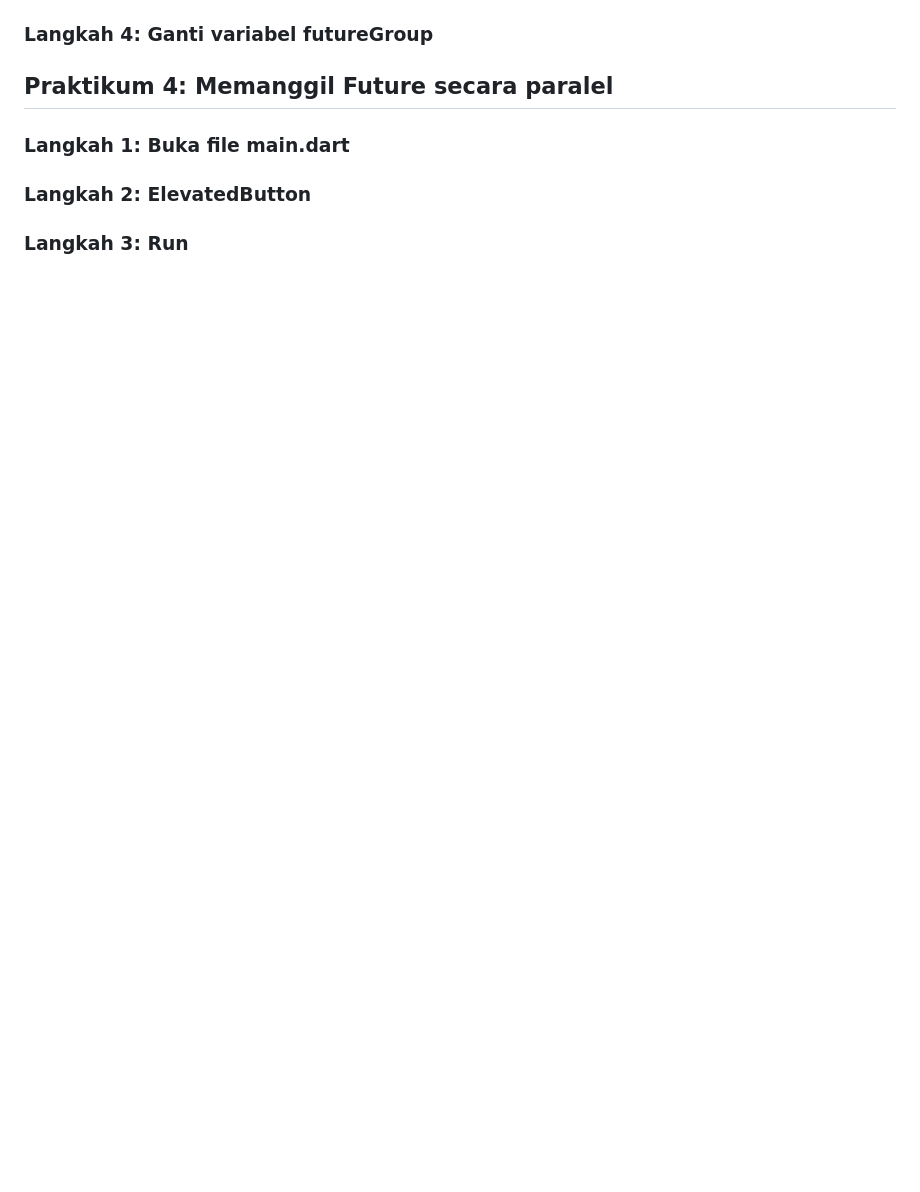
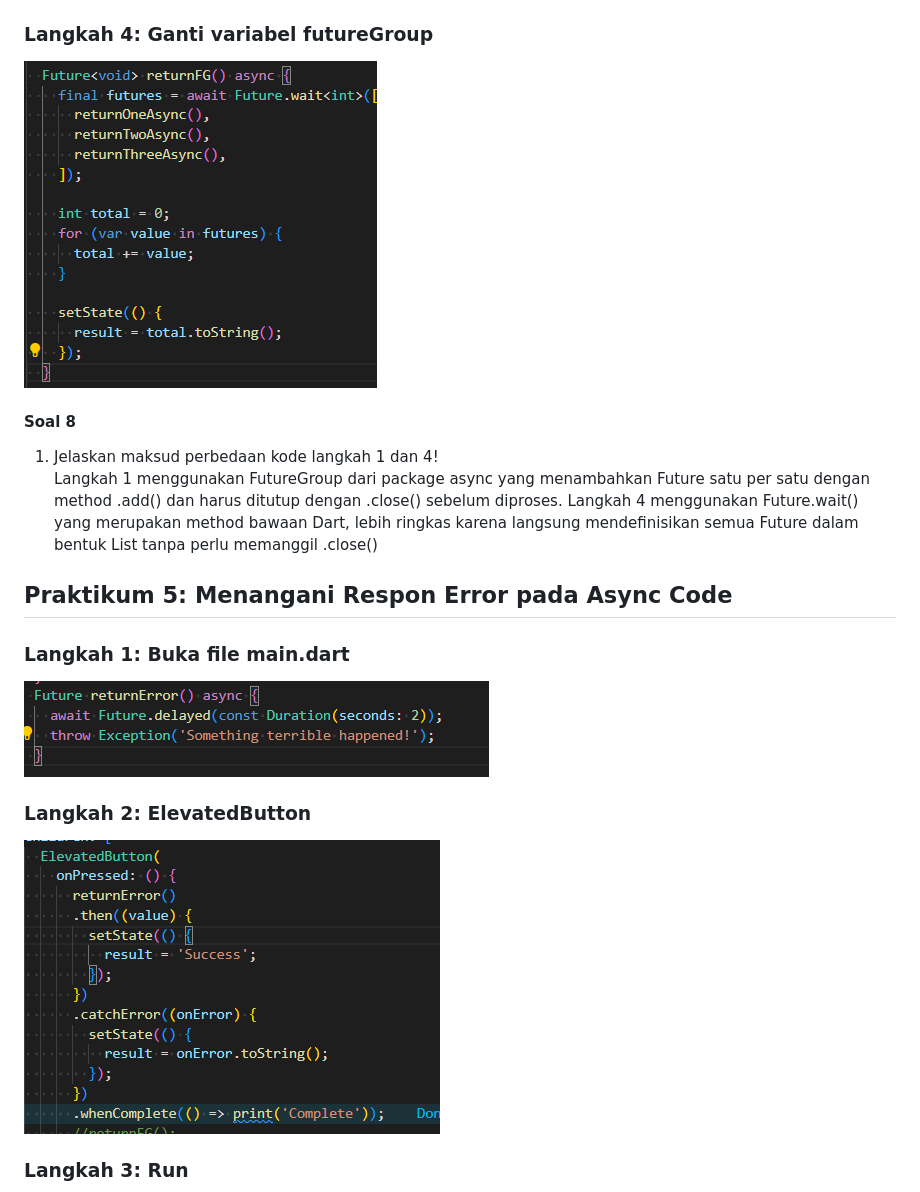
Before and after one commit to sirfara12/Pemograman-Mobile-25-26, a Markdown page: week11/README.md, the part around the change printed below. GitHub-like rendering; pictures changed too: week11/img/p4l4.png (added), week11/img/p5l1.png (added), week11/img/p5l2.png (added); blank space fills up the shorter version.

```diff
--- a/week11/README.md
+++ b/week11/README.md
@@ -183,7 +183,13 @@ Kesimpulan perbedaan: <br>
 ### Langkah 4: Ganti variabel futureGroup
+![langkah4](img/p4l4.png)
 
-## Praktikum 4: Memanggil Future secara paralel
+#### Soal 8
+1. Jelaskan maksud perbedaan kode langkah 1 dan 4! <br> Langkah 1 menggunakan FutureGroup dari package async yang menambahkan Future satu per satu dengan method .add() dan harus ditutup dengan .close() sebelum diproses. Langkah 4 menggunakan Future.wait() yang merupakan method bawaan Dart, lebih ringkas karena langsung mendefinisikan semua Future dalam bentuk List tanpa perlu memanggil .close()
+
+## Praktikum 5: Menangani Respon Error pada Async Code
 
 ### Langkah 1: Buka file main.dart
+![langkah1](img/p5l1.png)
 ### Langkah 2: ElevatedButton
+![langkah2](img/p5l2.png)
 ### Langkah 3: Run
```
Also changed, not shown: other parts of week11/README.md (+5 -1 lines), week11/img/p5l3.png (added), week11/img/soal9-.gif (added), 1 other file.
